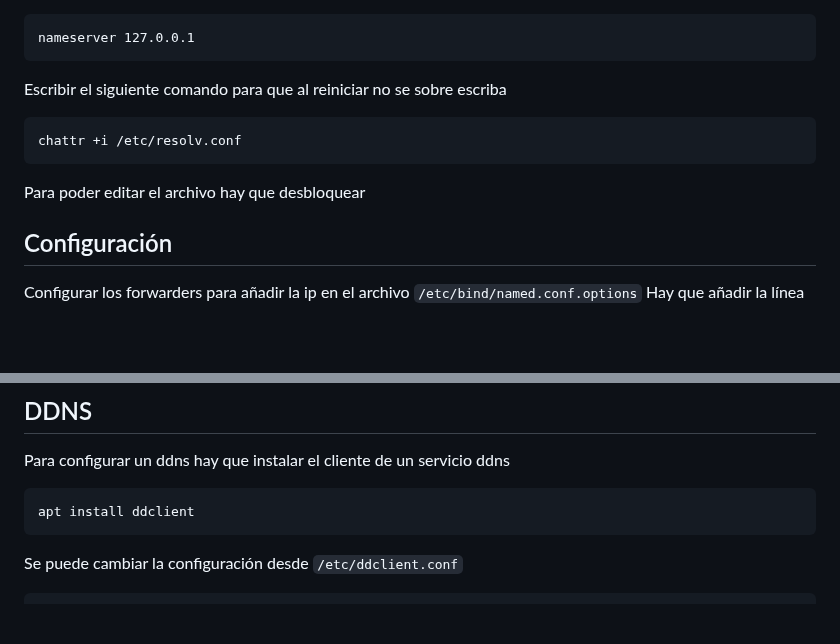
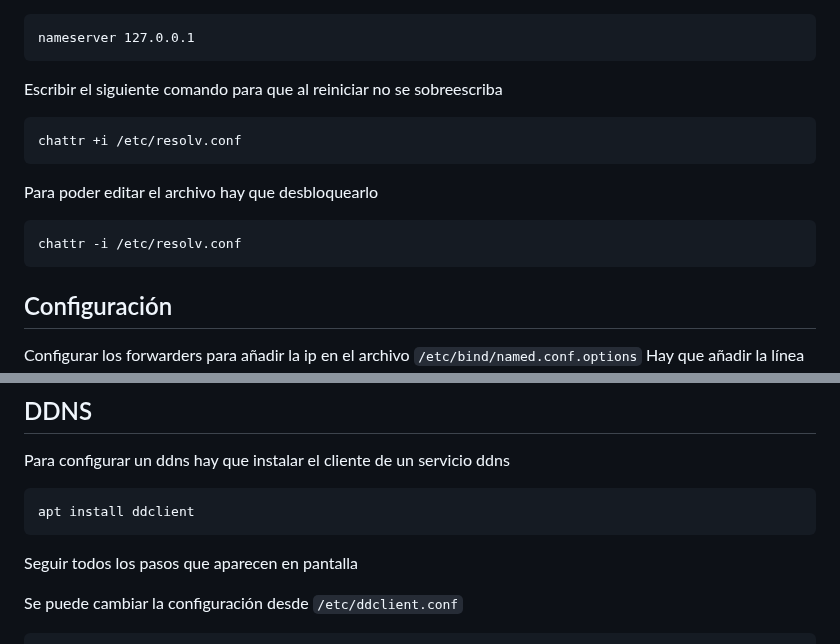
Before and after one commit to GreenLass000/DAW-Exercises, a Markdown page: dns-howto.md, 2 parts joined by grey strips. GitHub-like rendering; blank space fills up the shorter version.

Commit message:
dns-howto.md updated from https://stackedit.io/

````diff
--- a/dns-howto.md
+++ b/dns-howto.md
@@ -28,11 +28,14 @@ Cambiar `/etc/resolv.conf`
 nameserver 127.0.0.1
 ```
 
-Escribir el siguiente comando para que al reiniciar no se sobre escriba
+Escribir el siguiente comando para que al reiniciar no se sobreescriba
 ```bash
 chattr +i /etc/resolv.conf
 ```
-Para poder editar el archivo hay que desbloquear
+Para poder editar el archivo hay que desbloquearlo
+```bash
+chattr -i /etc/resolv.conf
+```
 
 ## Configuración
 
@@ -123,6 +126,8 @@ Para configurar un ddns hay que instalar el cliente de un servicio ddns
 ```bash
 apt install ddclient
 ```
+Seguir todos los pasos que aparecen en pantalla
+
 Se puede cambiar la configuración desde `/etc/ddclient.conf`
 ```
 # Configuration file for ddclient generated by debconf
````
Also changed, not shown: other parts of dns-howto.md (+3 -3 lines).
